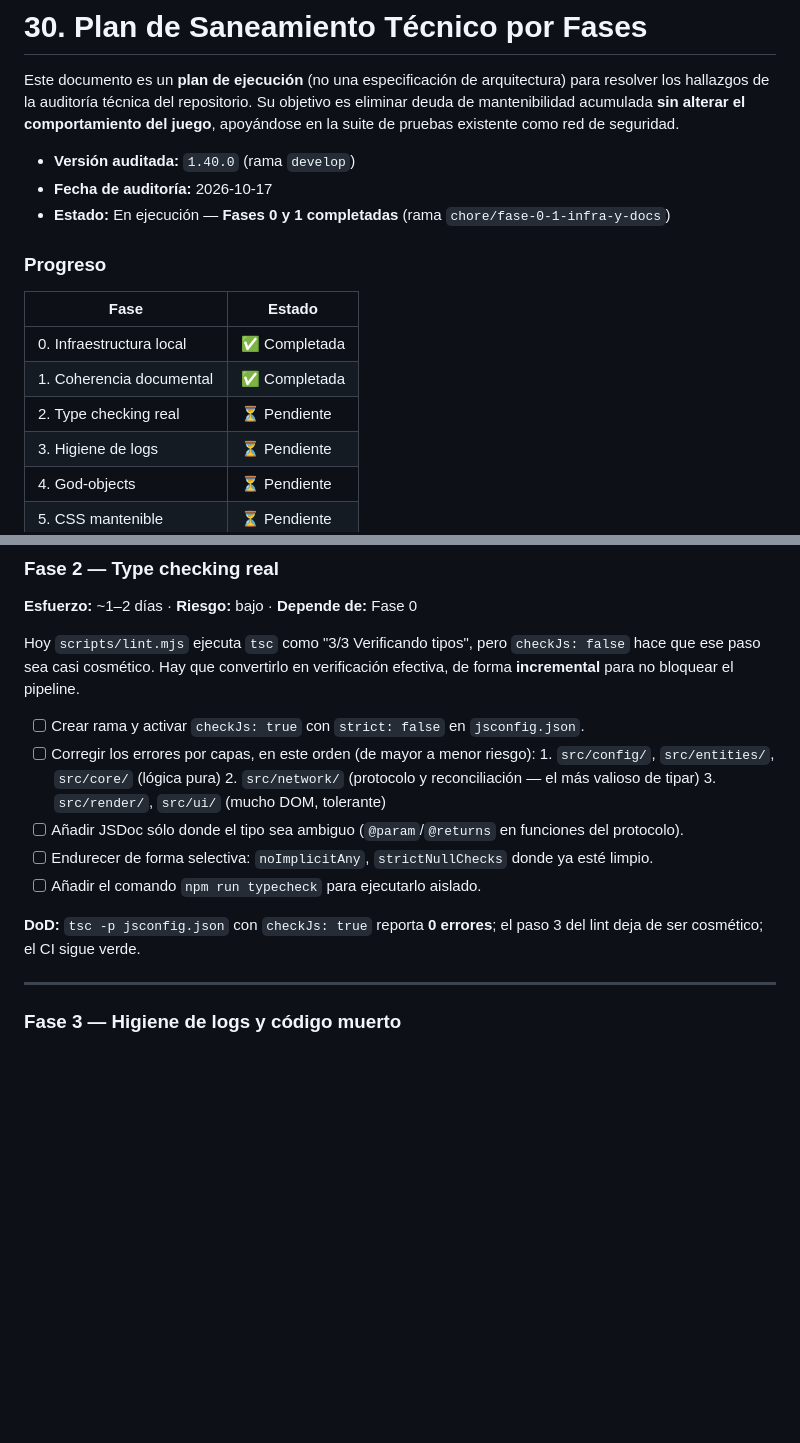
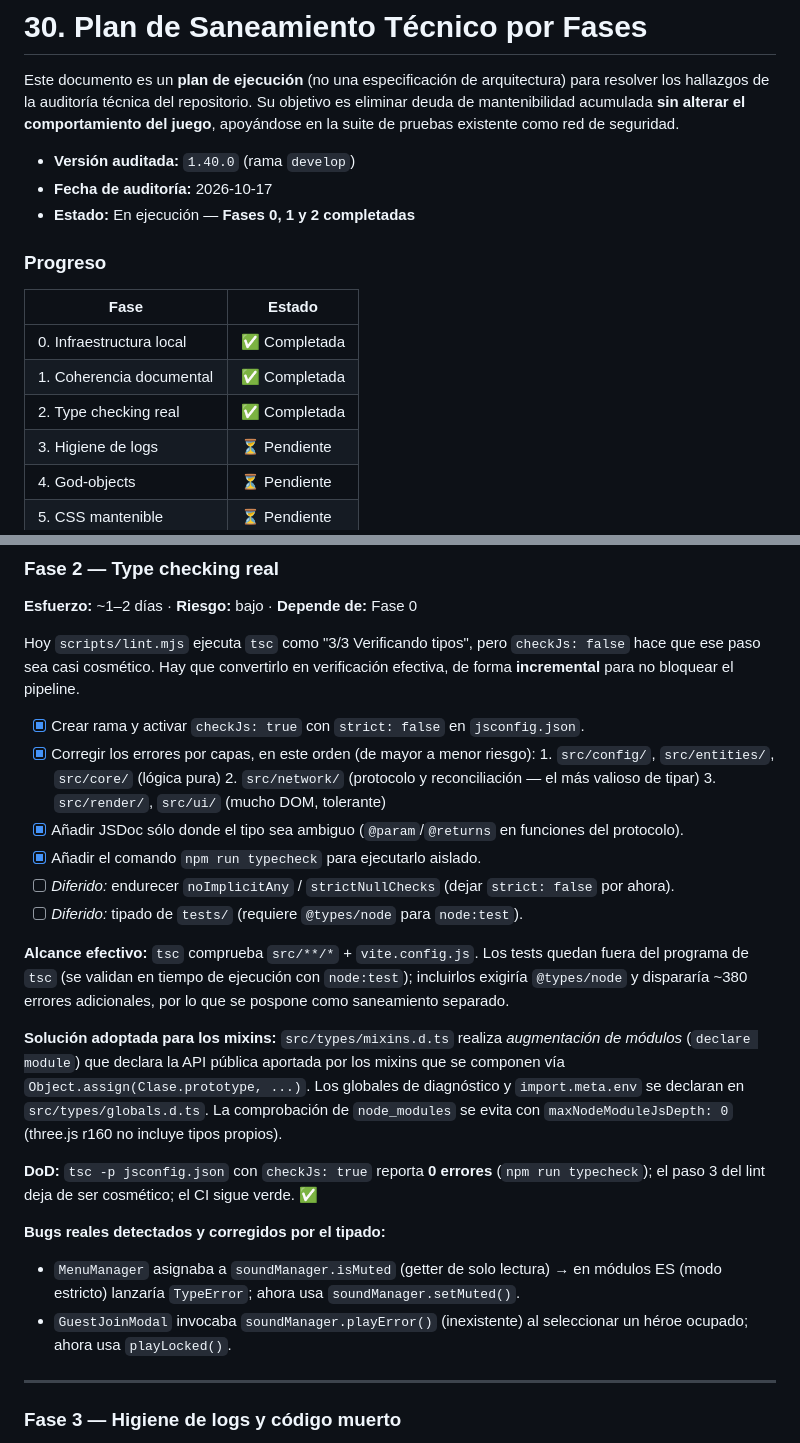
Before and after one commit to erickaguilar/runa-y-piedra, a Markdown page: docs/30-plan-saneamiento-tecnico.md, 2 parts joined by grey strips. GitHub-like rendering; blank space fills up the shorter version.

```diff
--- a/docs/30-plan-saneamiento-tecnico.md
+++ b/docs/30-plan-saneamiento-tecnico.md
@@ -7,7 +7,7 @@ pruebas existente como red de seguridad.
 
 - **Versión auditada:** `1.40.0` (rama `develop`)
 - **Fecha de auditoría:** 2026-10-17
-- **Estado:** En ejecución — **Fases 0 y 1 completadas** (rama `chore/fase-0-1-infra-y-docs`)
+- **Estado:** En ejecución — **Fases 0, 1 y 2 completadas**
 
 ### Progreso
 
@@ -15,7 +15,7 @@ pruebas existente como red de seguridad.
 |---|---|
 | 0. Infraestructura local | ✅ Completada |
 | 1. Coherencia documental | ✅ Completada |
-| 2. Type checking real | ⏳ Pendiente |
+| 2. Type checking real | ✅ Completada |
 | 3. Higiene de logs | ⏳ Pendiente |
 | 4. God-objects | ⏳ Pendiente |
 | 5. CSS mantenible | ⏳ Pendiente |
@@ -106,17 +106,35 @@ Hoy `scripts/lint.mjs` ejecuta `tsc` como "3/3 Verificando tipos", pero `checkJs
 que ese paso sea casi cosmético. Hay que convertirlo en verificación efectiva, de forma
 **incremental** para no bloquear el pipeline.
 
-- [ ] Crear rama y activar `checkJs: true` con `strict: false` en `jsconfig.json`.
-- [ ] Corregir los errores por capas, en este orden (de mayor a menor riesgo):
+- [x] Crear rama y activar `checkJs: true` con `strict: false` en `jsconfig.json`.
+- [x] Corregir los errores por capas, en este orden (de mayor a menor riesgo):
       1. `src/config/`, `src/entities/`, `src/core/` (lógica pura)
       2. `src/network/` (protocolo y reconciliación — el más valioso de tipar)
       3. `src/render/`, `src/ui/` (mucho DOM, tolerante)
-- [ ] Añadir JSDoc sólo donde el tipo sea ambiguo (`@param`/`@returns` en funciones del protocolo).
-- [ ] Endurecer de forma selectiva: `noImplicitAny`, `strictNullChecks` donde ya esté limpio.
-- [ ] Añadir el comando `npm run typecheck` para ejecutarlo aislado.
+- [x] Añadir JSDoc sólo donde el tipo sea ambiguo (`@param`/`@returns` en funciones del protocolo).
+- [x] Añadir el comando `npm run typecheck` para ejecutarlo aislado.
+- [ ] _Diferido:_ endurecer `noImplicitAny` / `strictNullChecks` (dejar `strict: false` por ahora).
+- [ ] _Diferido:_ tipado de `tests/` (requiere `@types/node` para `node:test`).
 
-**DoD:** `tsc -p jsconfig.json` con `checkJs: true` reporta **0 errores**; el paso 3 del lint
-deja de ser cosmético; el CI sigue verde.
+**Alcance efectivo:** `tsc` comprueba `src/**/*` + `vite.config.js`. Los tests quedan fuera del
+programa de `tsc` (se validan en tiempo de ejecución con `node:test`); incluirlos exigiría
+`@types/node` y dispararía ~380 errores adicionales, por lo que se pospone como saneamiento
+separado.
+
+**Solución adoptada para los mixins:** `src/types/mixins.d.ts` realiza *augmentación de módulos*
+(`declare module`) que declara la API pública aportada por los mixins que se componen vía
+`Object.assign(Clase.prototype, ...)`. Los globales de diagnóstico y `import.meta.env` se declaran
+en `src/types/globals.d.ts`. La comprobación de `node_modules` se evita con
+`maxNodeModuleJsDepth: 0` (three.js r160 no incluye tipos propios).
+
+**DoD:** `tsc -p jsconfig.json` con `checkJs: true` reporta **0 errores** (`npm run typecheck`);
+el paso 3 del lint deja de ser cosmético; el CI sigue verde. ✅
+
+**Bugs reales detectados y corregidos por el tipado:**
+- `MenuManager` asignaba a `soundManager.isMuted` (getter de solo lectura) → en módulos ES
+  (modo estricto) lanzaría `TypeError`; ahora usa `soundManager.setMuted()`.
+- `GuestJoinModal` invocaba `soundManager.playError()` (inexistente) al seleccionar un héroe
+  ocupado; ahora usa `playLocked()`.
 
 ---
 
```
Also changed, not shown: other parts of docs/30-plan-saneamiento-tecnico.md (+1 -1 lines), CHANGELOG.md (+8 -0 lines).
